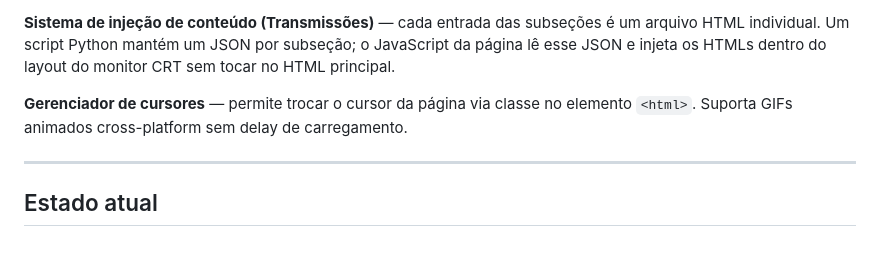
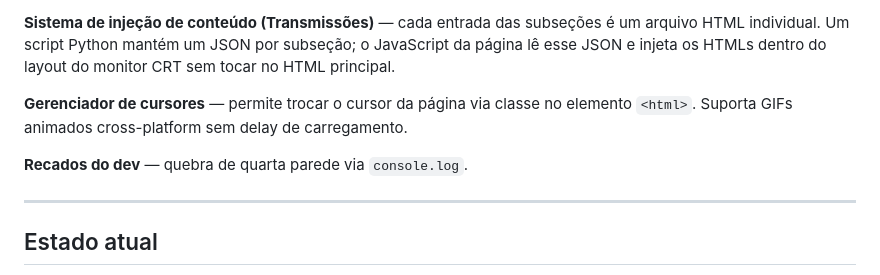
Before and after one commit to corredor777/corredor777.github.io, a Markdown page: README.md, the part around the change. Drawn GitHub-style; blank space fills up the shorter version.

```diff
--- a/README.md
+++ b/README.md
@@ -111,6 +111,8 @@ Seção de conteúdo ocultista, em construção. A entrada da página irá mostr
 
 **Gerenciador de cursores** — permite trocar o cursor da página via classe no elemento `<html>`. Suporta GIFs animados cross-platform sem delay de carregamento.
 
+**Recados do dev** — quebra de quarta parede via `console.log`.
+
 ---
 
 ## Estado atual
```
